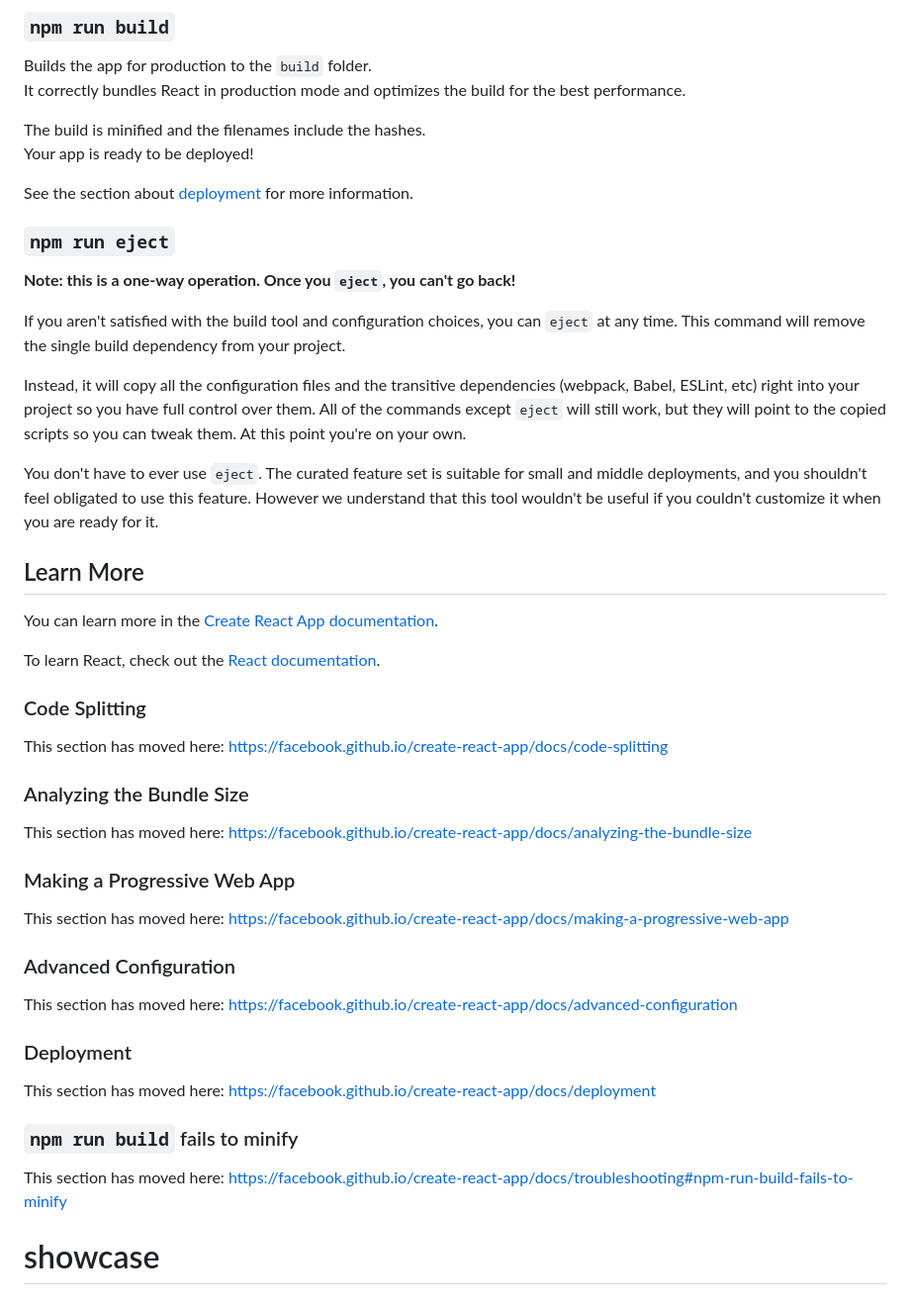
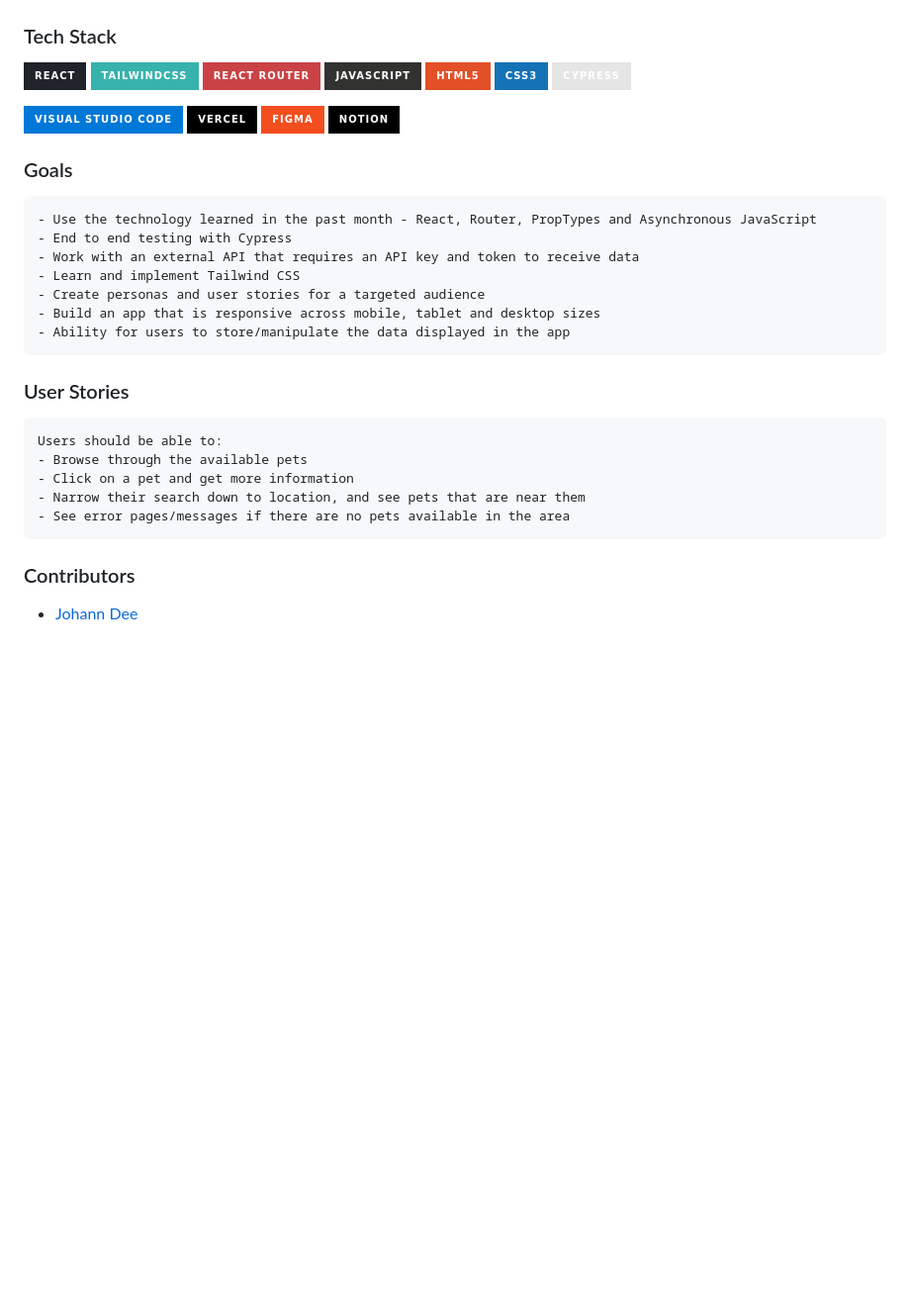
Before and after one commit to joh-ann/showcase, a Markdown page: README.md, the part around one of its changes. Shown at 99% size. Rendered like a GitHub page; badges without logos; blank space fills up the shorter version.

````diff
--- a/README.md
+++ b/README.md
@@ -21,51 +20,42 @@ See the section about [running tests](https://facebook.github.io/create-react-ap
 
-### `npm run build`
+</div>
 
-Builds the app for production to the `build` folder.\
-It correctly bundles React in production mode and optimizes the build for the best performance.
+### Tech Stack
 
-The build is minified and the filenames include the hashes.\
-Your app is ready to be deployed!
+![React](https://img.shields.io/badge/react-%2320232a.svg?style=for-the-badge&logo=react&logoColor=%2361DAFB)
+![TailwindCSS](https://img.shields.io/badge/tailwindcss-%2338B2AC.svg?style=for-the-badge&logo=tailwind-css&logoColor=white)
+![React Router](https://img.shields.io/badge/React_Router-CA4245?style=for-the-badge&logo=react-router&logoColor=white)
+![JavaScript](https://img.shields.io/badge/javascript-%23323330.svg?style=for-the-badge&logo=javascript&logoColor=%23F7DF1E)
+![HTML5](https://img.shields.io/badge/html5-%23E34F26.svg?style=for-the-badge&logo=html5&logoColor=white)
+![CSS3](https://img.shields.io/badge/css3-%231572B6.svg?style=for-the-badge&logo=css3&logoColor=white)
+![cypress](https://img.shields.io/badge/-cypress-%23E5E5E5?style=for-the-badge&logo=cypress&logoColor=058a5e)
+</br>
 
-See the section about [deployment](https://facebook.github.io/create-react-app/docs/deployment) for more information.
+![Visual Studio Code](https://img.shields.io/badge/Visual%20Studio%20Code-0078d7.svg?style=for-the-badge&logo=visual-studio-code&logoColor=white)
+![Vercel](https://img.shields.io/badge/vercel-%23000000.svg?style=for-the-badge&logo=vercel&logoColor=white)
+![Figma](https://img.shields.io/badge/figma-%23F24E1E.svg?style=for-the-badge&logo=figma&logoColor=white)
+![Notion](https://img.shields.io/badge/Notion-%23000000.svg?style=for-the-badge&logo=notion&logoColor=white)
 
-### `npm run eject`
+### Goals
+```
+- Use the technology learned in the past month - React, Router, PropTypes and Asynchronous JavaScript
+- End to end testing with Cypress
+- Work with an external API that requires an API key and token to receive data
+- Learn and implement Tailwind CSS
+- Create personas and user stories for a targeted audience
+- Build an app that is responsive across mobile, tablet and desktop sizes
+- Ability for users to store/manipulate the data displayed in the app
+```
 
-**Note: this is a one-way operation. Once you `eject`, you can't go back!**
+### User Stories
+```
+Users should be able to:
+- Browse through the available pets
+- Click on a pet and get more information
+- Narrow their search down to location, and see pets that are near them
+- See error pages/messages if there are no pets available in the area
+```
 
-If you aren't satisfied with the build tool and configuration choices, you can `eject` at any time. This command will remove the single build dependency from your project.
+### Contributors
 
-Instead, it will copy all the configuration files and the transitive dependencies (webpack, Babel, ESLint, etc) right into your project so you have full control over them. All of the commands except `eject` will still work, but they will point to the copied scripts so you can tweak them. At this point you're on your own.
-
-You don't have to ever use `eject`. The curated feature set is suitable for small and middle deployments, and you shouldn't feel obligated to use this feature. However we understand that this tool wouldn't be useful if you couldn't customize it when you are ready for it.
-
-## Learn More
-
-You can learn more in the [Create React App documentation](https://facebook.github.io/create-react-app/docs/getting-started).
-
-To learn React, check out the [React documentation](https://reactjs.org/).
-
-### Code Splitting
-
-This section has moved here: [https://facebook.github.io/create-react-app/docs/code-splitting](https://facebook.github.io/create-react-app/docs/code-splitting)
-
-### Analyzing the Bundle Size
-
-This section has moved here: [https://facebook.github.io/create-react-app/docs/analyzing-the-bundle-size](https://facebook.github.io/create-react-app/docs/analyzing-the-bundle-size)
-
-### Making a Progressive Web App
-
-This section has moved here: [https://facebook.github.io/create-react-app/docs/making-a-progressive-web-app](https://facebook.github.io/create-react-app/docs/making-a-progressive-web-app)
-
-### Advanced Configuration
-
-This section has moved here: [https://facebook.github.io/create-react-app/docs/advanced-configuration](https://facebook.github.io/create-react-app/docs/advanced-configuration)
-
-### Deployment
-
-This section has moved here: [https://facebook.github.io/create-react-app/docs/deployment](https://facebook.github.io/create-react-app/docs/deployment)
-
-### `npm run build` fails to minify
-
-This section has moved here: [https://facebook.github.io/create-react-app/docs/troubleshooting#npm-run-build-fails-to-minify](https://facebook.github.io/create-react-app/docs/troubleshooting#npm-run-build-fails-to-minify)
-# showcase
+- [Johann Dee](https://linkedin.com//in/johanndee)
````
Also changed, not shown: other parts of README.md (+11 -12 lines).
